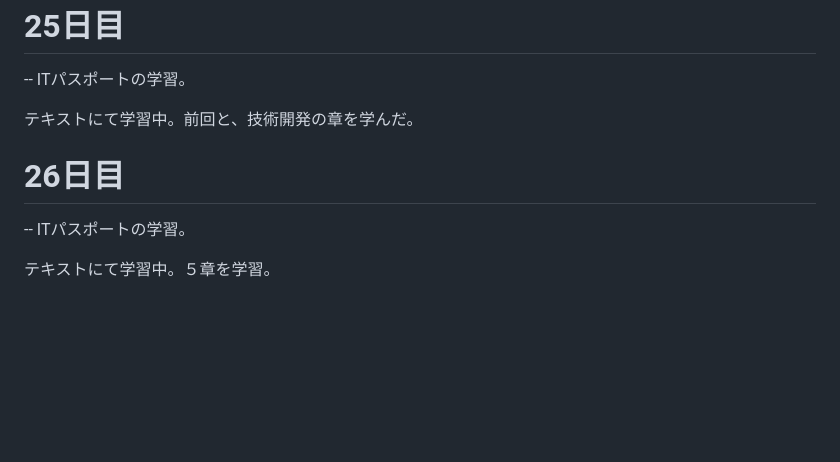
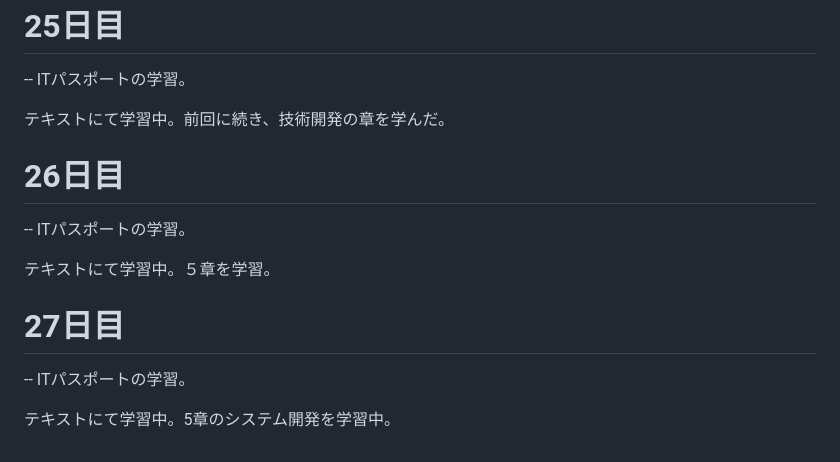
Before and after one commit to kyu-3hiya4/dwc_study, a Markdown page: README.md, the part around the change. Rendered like a GitHub page; blank space fills up the shorter version.

Commit message:
27日目

```diff
--- a/README.md
+++ b/README.md
@@ -142,9 +142,14 @@ fizz_buzzでは、数式を変えて出る結果が間違いないか確認し
    # 25日目
    -- ITパスポートの学習。
 
-   テキストにて学習中。前回と、技術開発の章を学んだ。
+   テキストにて学習中。前回に続き、技術開発の章を学んだ。
 
    # 26日目
    -- ITパスポートの学習。
 
    テキストにて学習中。５章を学習。
+
+   # 27日目
+   -- ITパスポートの学習。
+
+   テキストにて学習中。5章のシステム開発を学習中。
```
